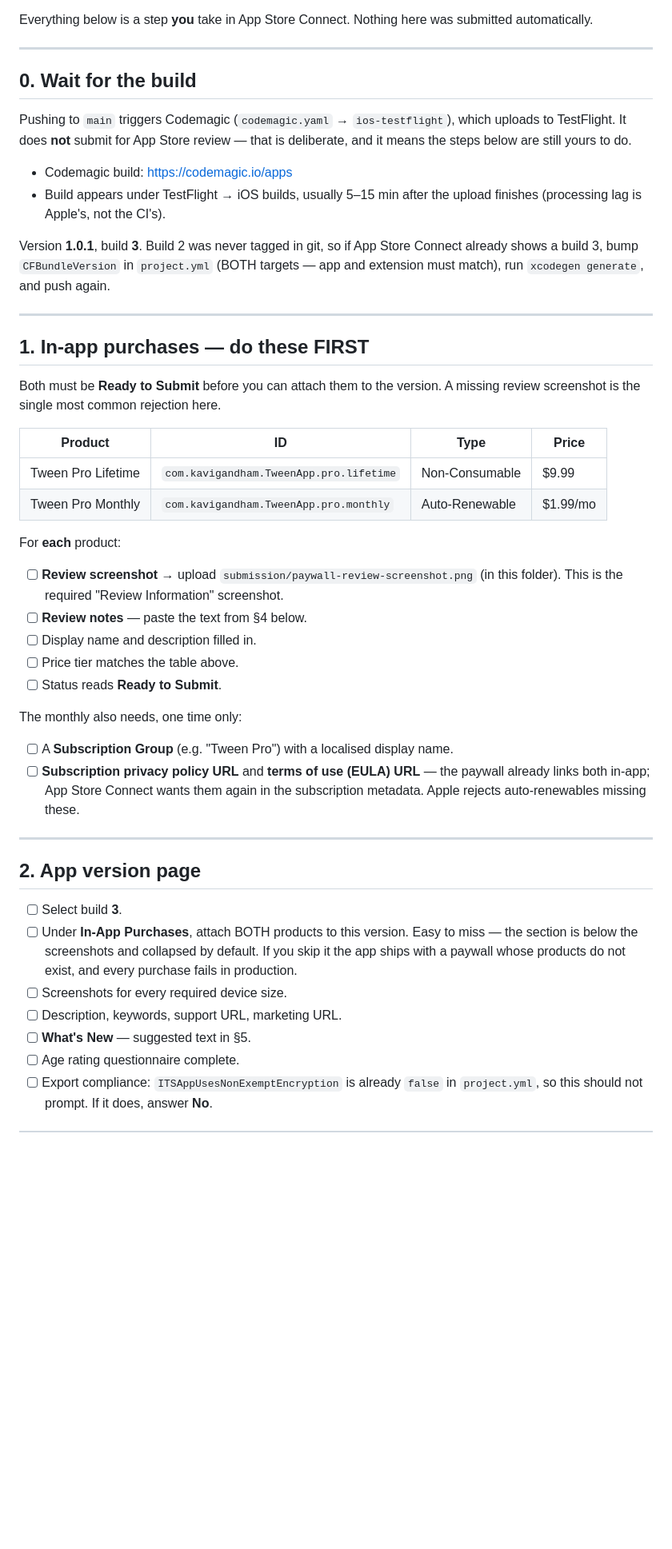
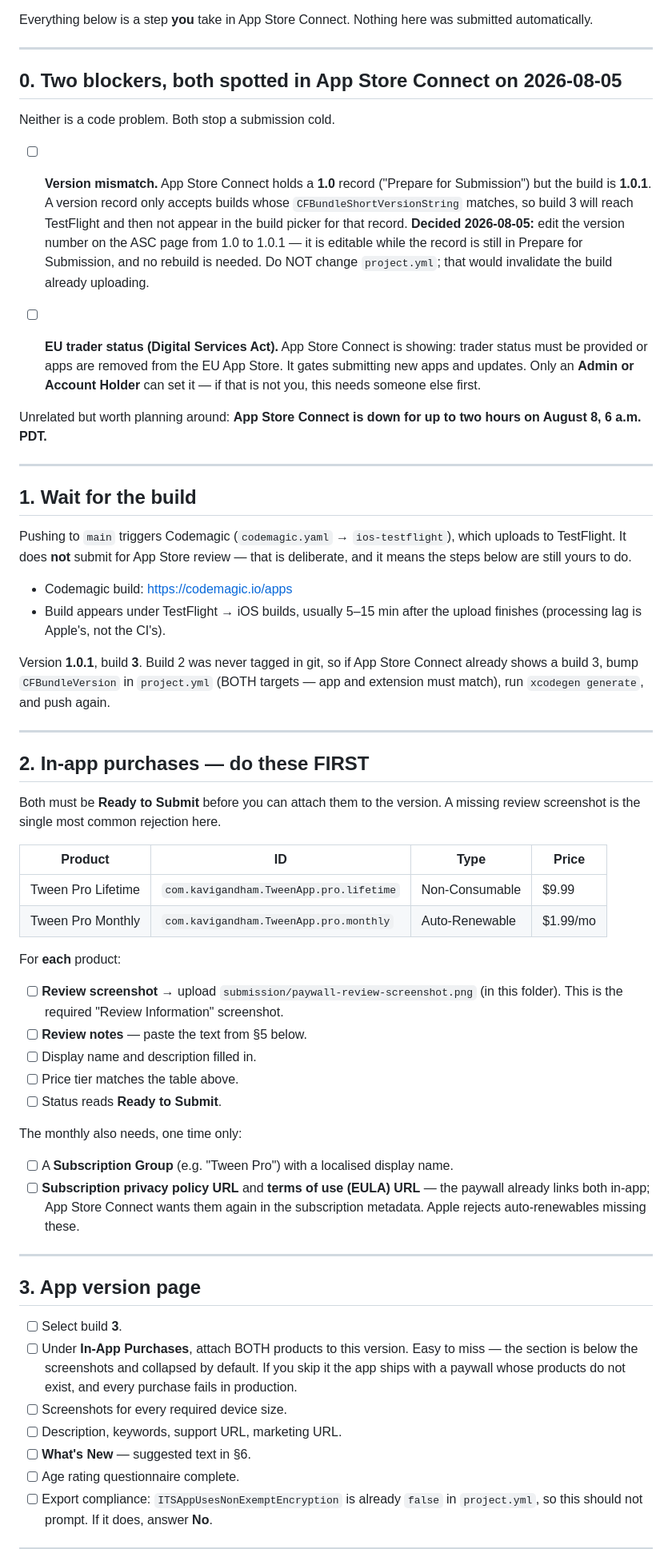
Before and after one commit to kavigandham/tween, a Markdown page: submission/SUBMIT.md, the part around one of its changes. Shown at 80% size. GitHub-like rendering; blank space fills up the shorter version.

Commit message:
docs: record the two App Store Connect blockers
Neither is a code problem, and neither is visible from the repo — both
came from reading the App Store Connect apps page.

App Store Connect holds a 1.0 version record while the build is 1.0.1.
A version record only accepts builds whose CFBundleShortVersionString
matches, so build 3 would have reached TestFlight and then simply not
appeared in the build picker — a failure that looks like a broken upload
and is not one. Resolved by editing the version on the ASC side, since
the record is still in Prepare for Submission; project.yml deliberately
left alone so the in-flight build stays valid.

And the EU Digital Services Act trader status is unset, which gates
submitting new apps and updates. Only an Admin or Account Holder can
provide it, so it may not be unblockable by whoever runs the submission.

Also noted: ASC is down for up to two hours on August 8, 6am PDT.

Co-Authored-By: Claude Opus 5 <noreply@anthropic.com>

```diff
--- a/submission/SUBMIT.md
+++ b/submission/SUBMIT.md
@@ -9,7 +9,30 @@ submitted automatically.
 
 ---
 
-## 0. Wait for the build
+## 0. Two blockers, both spotted in App Store Connect on 2026-08-05
+
+Neither is a code problem. Both stop a submission cold.
+
+- [ ] **Version mismatch.** App Store Connect holds a **1.0** record ("Prepare
+      for Submission") but the build is **1.0.1**. A version record only accepts
+      builds whose `CFBundleShortVersionString` matches, so build 3 will reach
+      TestFlight and then not appear in the build picker for that record.
+      **Decided 2026-08-05:** edit the version number on the ASC page from 1.0
+      to 1.0.1 — it is editable while the record is still in Prepare for
+      Submission, and no rebuild is needed. Do NOT change `project.yml`; that
+      would invalidate the build already uploading.
+
+- [ ] **EU trader status (Digital Services Act).** App Store Connect is showing:
+      trader status must be provided or apps are removed from the EU App Store.
+      It gates submitting new apps and updates. Only an **Admin or Account
+      Holder** can set it — if that is not you, this needs someone else first.
+
+Unrelated but worth planning around: **App Store Connect is down for up to two
+hours on August 8, 6 a.m. PDT.**
+
+---
+
+## 1. Wait for the build
 
 Pushing to `main` triggers Codemagic (`codemagic.yaml` → `ios-testflight`),
 which uploads to TestFlight. It does **not** submit for App Store review — that
@@ -25,7 +48,7 @@ targets — app and extension must match), run `xcodegen generate`, and push aga
 
 ---
 
-## 1. In-app purchases — do these FIRST
+## 2. In-app purchases — do these FIRST
 
 Both must be **Ready to Submit** before you can attach them to the version.
 A missing review screenshot is the single most common rejection here.
@@ -39,7 +62,7 @@ For **each** product:
 
 - [ ] **Review screenshot** → upload `submission/paywall-review-screenshot.png`
       (in this folder). This is the required "Review Information" screenshot.
-- [ ] **Review notes** — paste the text from §4 below.
+- [ ] **Review notes** — paste the text from §5 below.
 - [ ] Display name and description filled in.
 - [ ] Price tier matches the table above.
 - [ ] Status reads **Ready to Submit**.
@@ -53,7 +76,7 @@ The monthly also needs, one time only:
 
 ---
 
-## 2. App version page
+## 3. App version page
 
 - [ ] Select build **3**.
 - [ ] Under **In-App Purchases**, attach BOTH products to this version.
@@ -62,7 +85,7 @@ The monthly also needs, one time only:
       not exist, and every purchase fails in production.
 - [ ] Screenshots for every required device size.
 - [ ] Description, keywords, support URL, marketing URL.
-- [ ] **What's New** — suggested text in §5.
+- [ ] **What's New** — suggested text in §6.
 - [ ] Age rating questionnaire complete.
 - [ ] Export compliance: `ITSAppUsesNonExemptEncryption` is already `false` in
       `project.yml`, so this should not prompt. If it does, answer **No**.
```
Also changed, not shown: other parts of submission/SUBMIT.md (+4 -4 lines).
